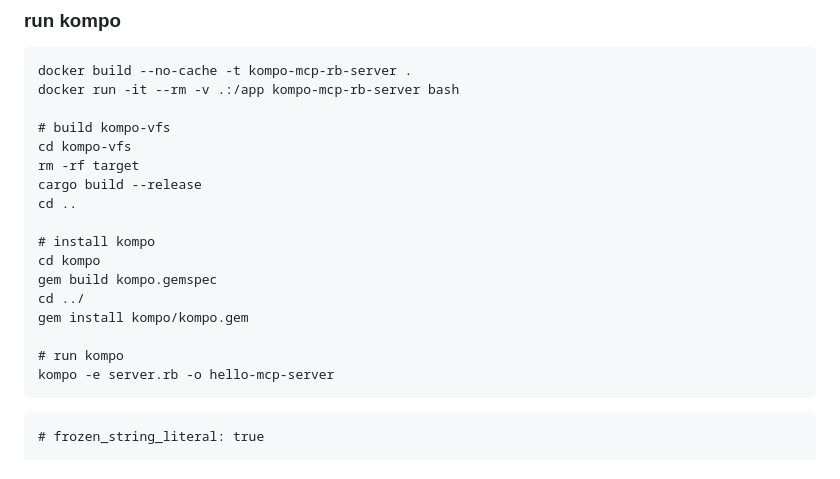
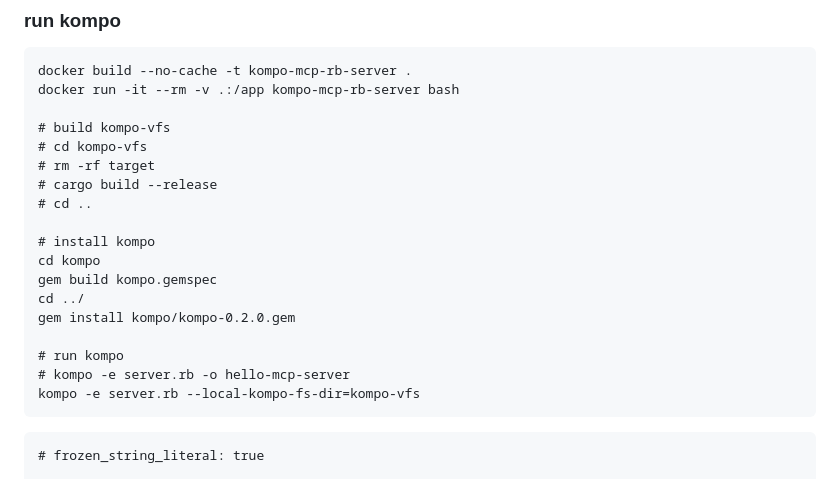
Before and after one commit to ham0215/kompo-mcp-rb-server, a Markdown page: README.md, the part around the change. Rendered like a GitHub page.

````diff
--- a/README.md
+++ b/README.md
@@ -39,19 +39,20 @@ docker build --no-cache -t kompo-mcp-rb-server .
 docker run -it --rm -v .:/app kompo-mcp-rb-server bash
 
 # build kompo-vfs
-cd kompo-vfs
-rm -rf target
-cargo build --release
-cd ..
+# cd kompo-vfs
+# rm -rf target
+# cargo build --release
+# cd ..
 
 # install kompo
 cd kompo
 gem build kompo.gemspec
 cd ../
-gem install kompo/kompo.gem
+gem install kompo/kompo-0.2.0.gem
 
 # run kompo
-kompo -e server.rb -o hello-mcp-server
+# kompo -e server.rb -o hello-mcp-server
+kompo -e server.rb --local-kompo-fs-dir=kompo-vfs
 ```
 
 
````
